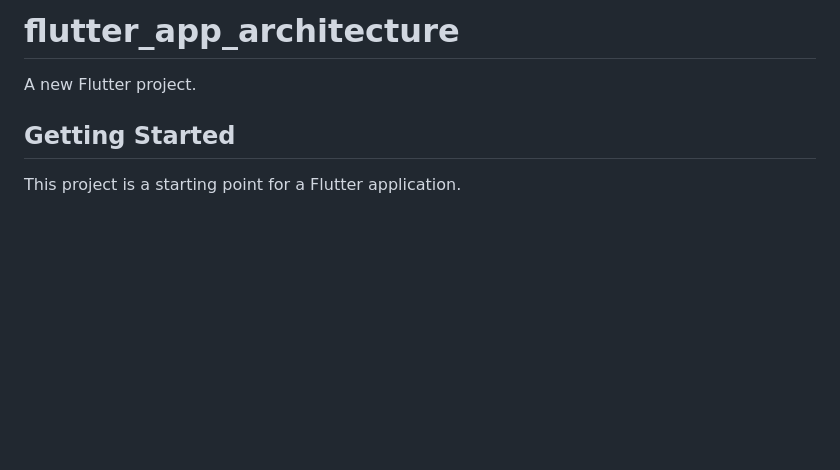
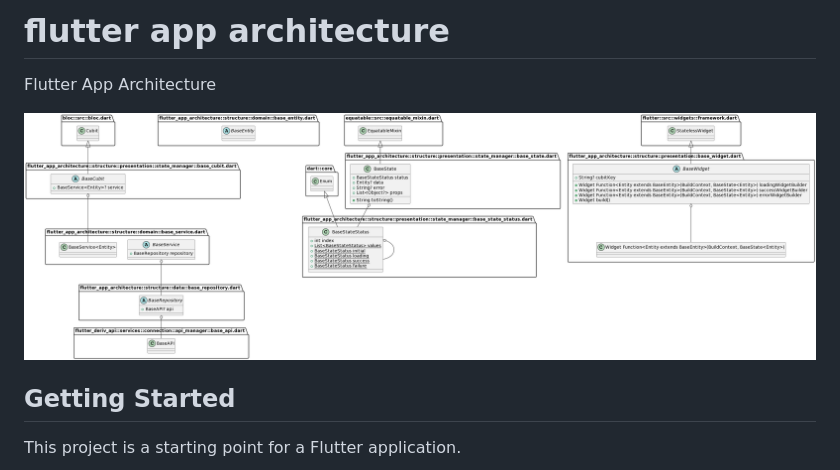
Before and after one commit to hamed-deriv/flutter_app_architecture, a Markdown page: README.md, the part around the change. GitHub-like rendering; pictures changed too: diagram.png (added); blank space fills up the shorter version.

```diff
--- a/README.md
+++ b/README.md
@@ -1,6 +1,8 @@
-# flutter_app_architecture
+# flutter app architecture
 
-A new Flutter project.
+Flutter App Architecture
+
+![UML Diagram](/diagram.png)
 
 ## Getting Started
 
```
Also changed, not shown: 5 other files.
